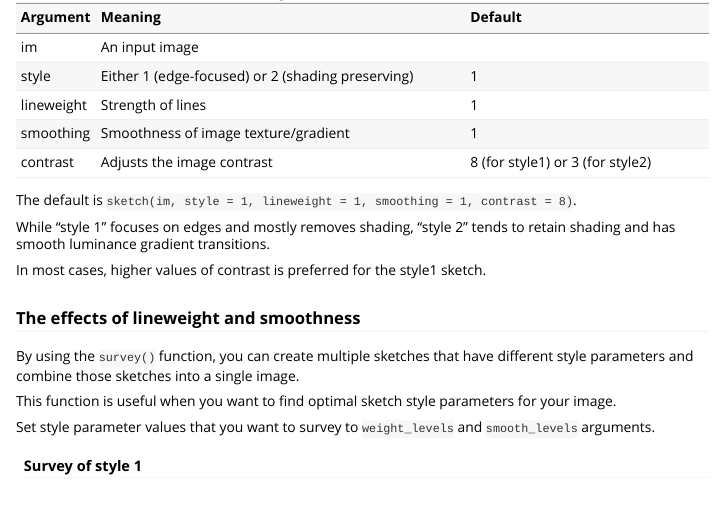
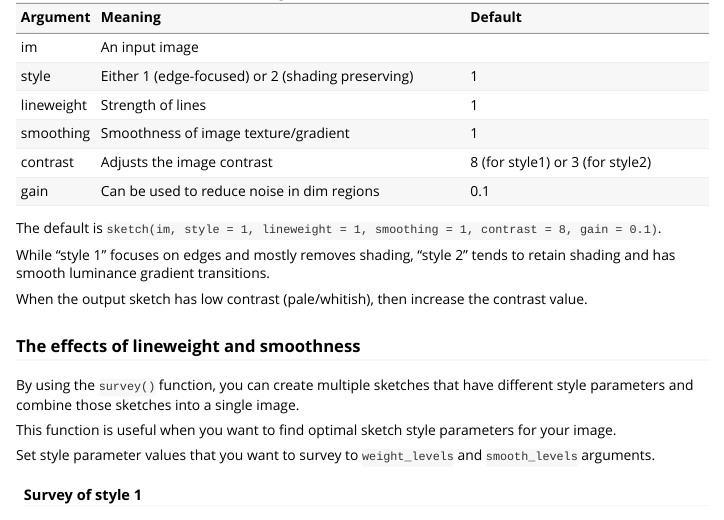
Before and after one commit to tsuda16k/sketcher, an R Markdown document (vignettes/introduction.Rmd): the page in a window 1100 px wide, from 1860 px down. Rendered offline with R 4.5, knitr and Pandoc, with nearby package versions; some code elsewhere in the file could not run offline.

Commit message:
Document about gain argument

````diff
--- a/vignettes/introduction.Rmd
+++ b/vignettes/introduction.Rmd
@@ -86,20 +86,20 @@ pplot(im2)
 The ```sketch()``` function has some arguments to control the drawing style:
 
 ```{r echo = F, results = 'asis'}
-Argument = c("im", "style", "lineweight", "smoothing", "contrast")
+Argument = c("im", "style", "lineweight", "smoothing", "contrast", "gain")
 Meaning = c( "An input image", "Either 1 (edge-focused) or 2 (shading preserving)", "Strength of lines",
-             "Smoothness of image texture/gradient", "Adjusts the image contrast" )
-Default = c( "", "1", "1", "1", "8 (for style1) or 3 (for style2)" )
+             "Smoothness of image texture/gradient", "Adjusts the image contrast", "Can be used to reduce noise in dim regions" )
+Default = c( "", "1", "1", "1", "8 (for style1) or 3 (for style2)", "0.1" )
 doc_sketch = data.frame( Argument, Meaning, Default, stringsAsFactors = F )
 library(knitr)
 kable(doc_sketch, caption = "Arguments of sketch() function")
 ```
 
-The default is ```sketch(im, style = 1, lineweight = 1, smoothing = 1, contrast = 8)```.
+The default is ```sketch(im, style = 1, lineweight = 1, smoothing = 1, contrast = 8, gain = 0.1)```.
 
 While "style 1" focuses on edges and mostly removes shading, "style 2" tends to retain shading and has smooth luminance gradient transitions.
 
-In most cases, higher values of contrast is preferred for the style1 sketch.
+When the output sketch has low contrast (pale/whitish), then increase the contrast value.
 
 ### The effects of lineweight and smoothness
 
````
Also changed, not shown: README.Rmd (+6 -4 lines), README.md.
